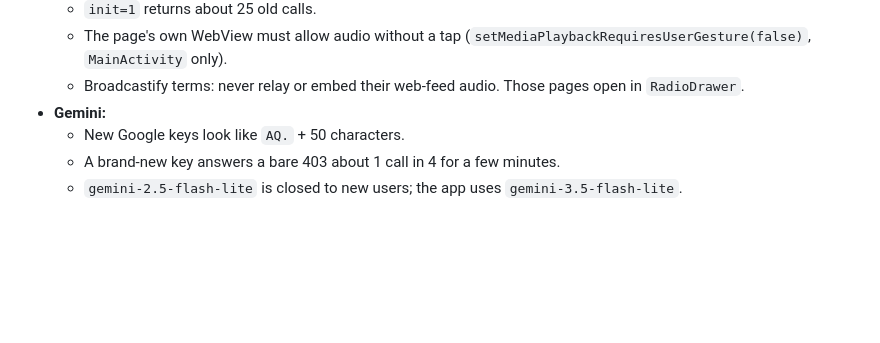
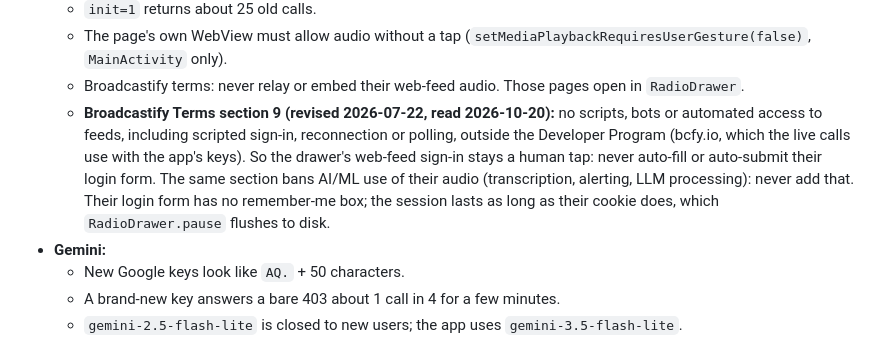
Before and after one commit to landont987/gev-road, a Markdown page: CLAUDE.md, the part around the change. GitHub-like rendering; blank space fills up the shorter version.

Commit message:
docs: Broadcastify terms section 9 (no scripted sign-in, no AI on their audio)

```diff
--- a/CLAUDE.md
+++ b/CLAUDE.md
@@ -66,6 +66,7 @@ later (see the "Go public" issue).
   - `init=1` returns about 25 old calls.
   - The page's own WebView must allow audio without a tap (`setMediaPlaybackRequiresUserGesture(false)`, `MainActivity` only).
   - Broadcastify terms: never relay or embed their web-feed audio. Those pages open in `RadioDrawer`.
+  - **Broadcastify Terms section 9 (revised 2026-07-22, read 2026-10-20):** no scripts, bots or automated access to feeds, including scripted sign-in, reconnection or polling, outside the Developer Program (bcfy.io, which the live calls use with the app's keys). So the drawer's web-feed sign-in stays a human tap: never auto-fill or auto-submit their login form. The same section bans AI/ML use of their audio (transcription, alerting, LLM processing): never add that. Their login form has no remember-me box; the session lasts as long as their cookie does, which `RadioDrawer.pause` flushes to disk.
 - **Gemini:**
   - New Google keys look like `AQ.` + 50 characters.
   - A brand-new key answers a bare 403 about 1 call in 4 for a few minutes.
```
